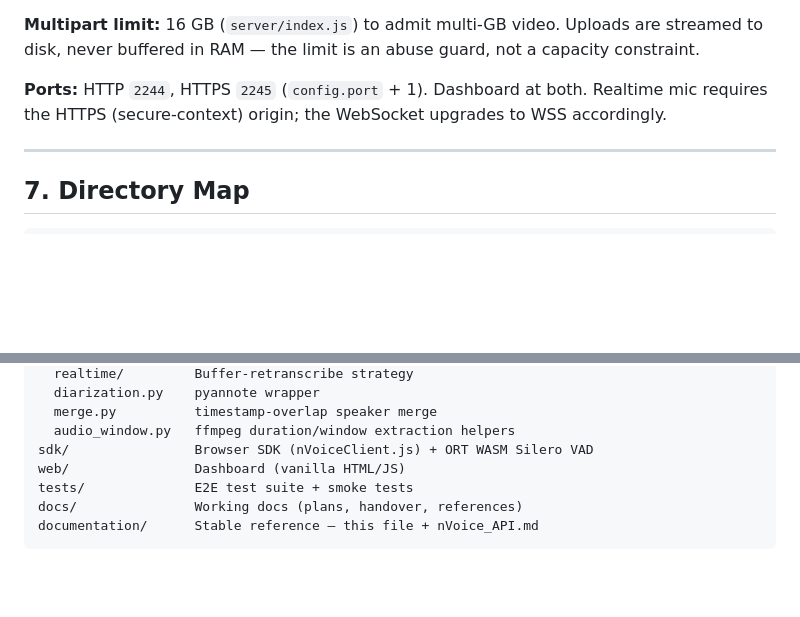
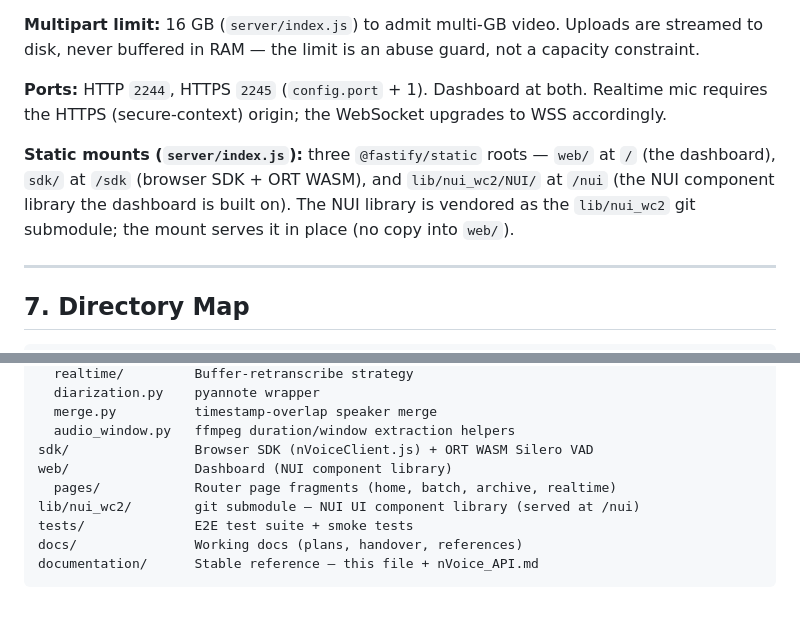
Before and after one commit to herrbasan/nVoice, a Markdown page: documentation/nVoice_SPEC.md, 2 parts joined by grey strips. GitHub-like rendering; blank space fills up the shorter version.

```diff
--- a/documentation/nVoice_SPEC.md
+++ b/documentation/nVoice_SPEC.md
@@ -191,6 +191,11 @@ to disk, never buffered in RAM — the limit is an abuse guard, not a capacity c
 **Ports:** HTTP `2244`, HTTPS `2245` (`config.port` + 1). Dashboard at both. Realtime mic
 requires the HTTPS (secure-context) origin; the WebSocket upgrades to WSS accordingly.
 
+**Static mounts (`server/index.js`):** three `@fastify/static` roots — `web/` at `/`
+(the dashboard), `sdk/` at `/sdk` (browser SDK + ORT WASM), and `lib/nui_wc2/NUI/` at
+`/nui` (the NUI component library the dashboard is built on). The NUI library is vendored
+as the `lib/nui_wc2` git submodule; the mount serves it in place (no copy into `web/`).
+
 ---
 
 ## 7. Directory Map
@@ -209,7 +214,9 @@ src/nvoice/         Python worker code (shared across engine venvs via PYTHONPAT
   merge.py          timestamp-overlap speaker merge
   audio_window.py   ffmpeg duration/window extraction helpers
 sdk/                Browser SDK (nVoiceClient.js) + ORT WASM Silero VAD
-web/                Dashboard (vanilla HTML/JS)
+web/                Dashboard (NUI component library)
+  pages/            Router page fragments (home, batch, archive, realtime)
+lib/nui_wc2/        git submodule — NUI UI component library (served at /nui)
 tests/              E2E test suite + smoke tests
 docs/               Working docs (plans, handover, references)
 documentation/      Stable reference — this file + nVoice_API.md
```
Also changed, not shown: Agents.md (+1 -1 lines), README.md (+5 -3 lines).
